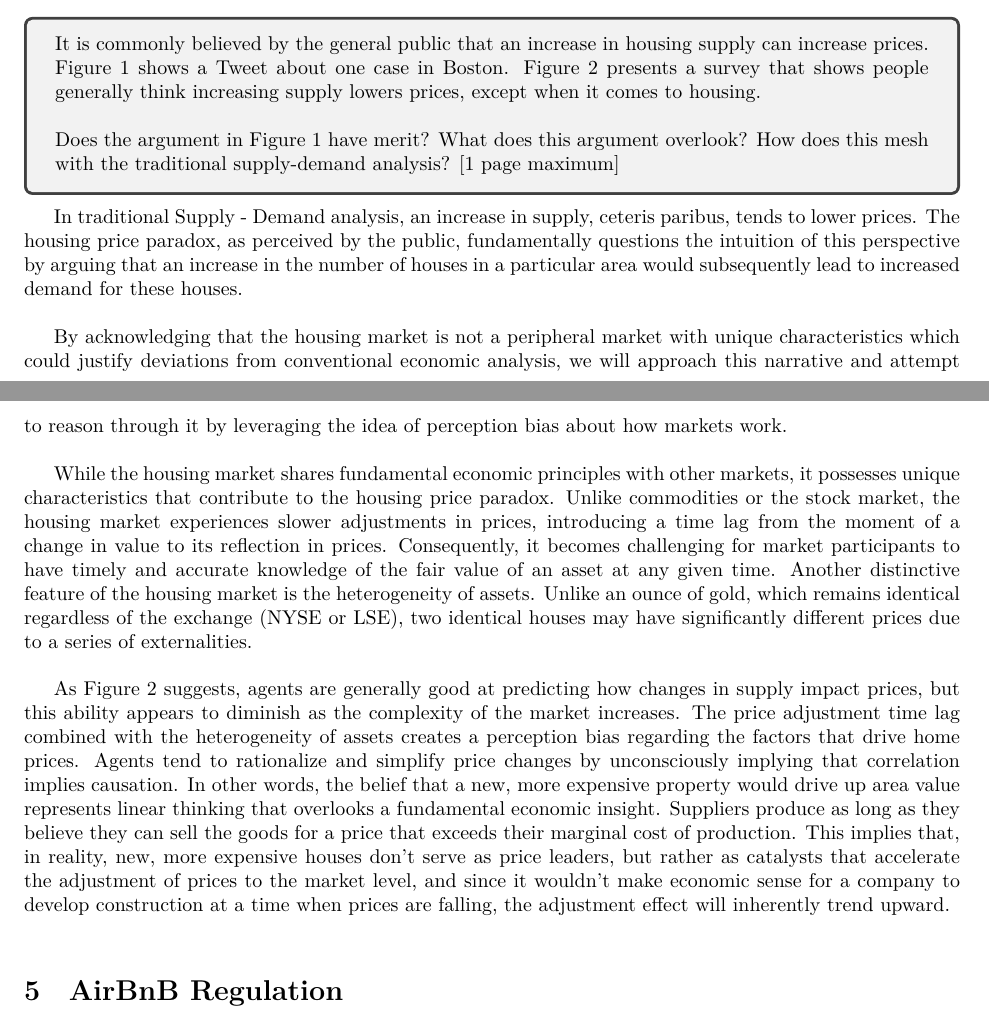
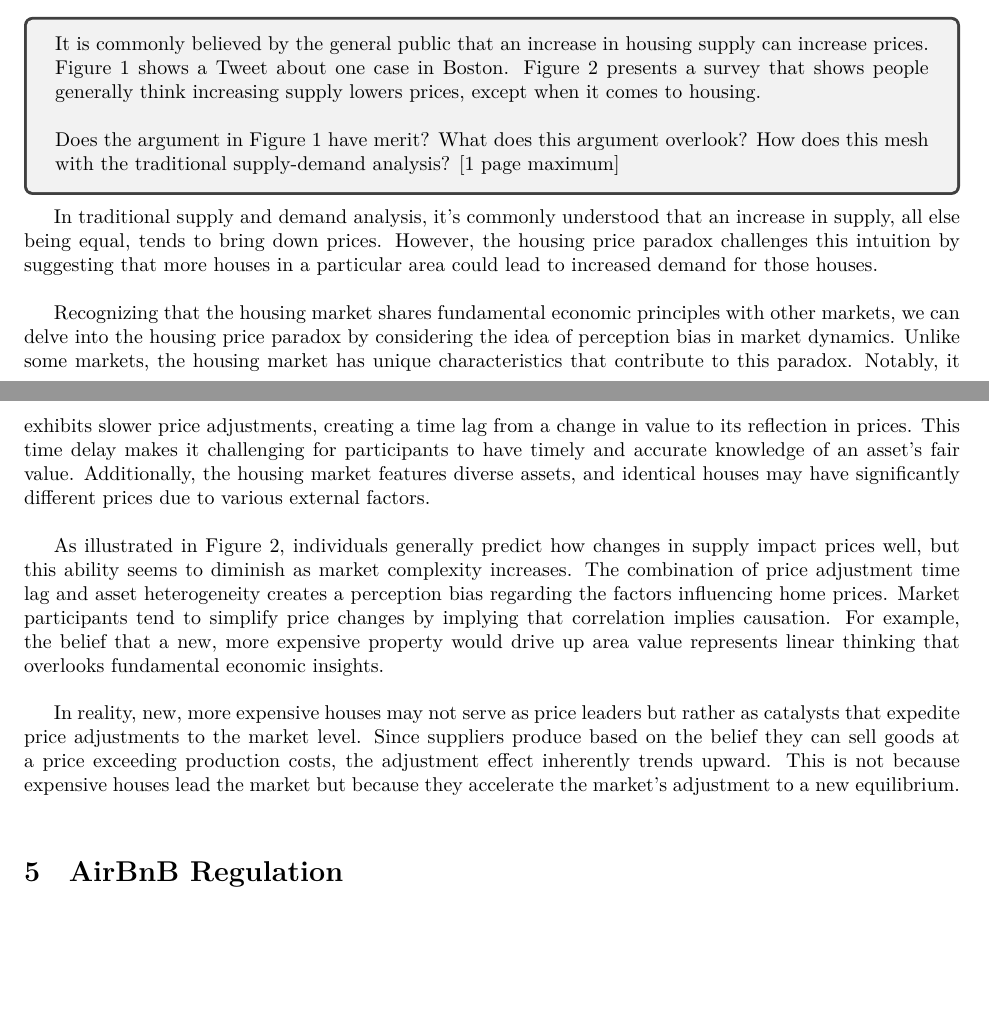
Before and after one commit to m4wnn/Micro, a LaTeX document (paper.tex, which reads sections/question-4.tex): two parts of pages 9 and 10 of 11, joined at a grey line, cut so that both start at the same text, the shorter picture padded with empty space. Compiled offline with XeLaTeX.

Commit message:
Update question-4.tex

```diff
--- a/sections/question-4.tex
+++ b/sections/question-4.tex
@@ -9,10 +9,10 @@
     mesh with the traditional supply-demand analysis? [1 page maximum]
 \end{tcolorbox}
 
-In traditional Supply - Demand analysis, an increase in supply, ceteris paribus, tends to lower prices. The housing price paradox, as perceived by the public, fundamentally questions the intuition of this perspective by arguing that an increase in the number of houses in a particular area would subsequently lead to increased demand for these houses. \\
+In traditional supply and demand analysis, it's commonly understood that an increase in supply, all else being equal, tends to bring down prices. However, the housing price paradox challenges this intuition by suggesting that more houses in a particular area could lead to increased demand for those houses.\\
 
-By acknowledging that the housing market is not a peripheral market with unique characteristics which could justify deviations from conventional economic analysis, we will approach this narrative and attempt to reason through it by leveraging the idea of perception bias about how markets work. \\
+Recognizing that the housing market shares fundamental economic principles with other markets, we can delve into the housing price paradox by considering the idea of perception bias in market dynamics. Unlike some markets, the housing market has unique characteristics that contribute to this paradox. Notably, it exhibits slower price adjustments, creating a time lag from a change in value to its reflection in prices. This time delay makes it challenging for participants to have timely and accurate knowledge of an asset's fair value. Additionally, the housing market features diverse assets, and identical houses may have significantly different prices due to various external factors.\\
 
-While the housing market shares fundamental economic principles with other markets, it possesses unique characteristics that contribute to the housing price paradox. Unlike commodities or the stock market, the housing market experiences slower adjustments in prices, introducing a time lag from the moment of a change in value to its reflection in prices. Consequently, it becomes challenging for market participants to have timely and accurate knowledge of the fair value of an asset at any given time. Another distinctive feature of the housing market is the heterogeneity of assets. Unlike an ounce of gold, which remains identical regardless of the exchange (NYSE or LSE), two identical houses may have significantly different prices due to a series of externalities.\\
+As illustrated in Figure 2, individuals generally predict how changes in supply impact prices well, but this ability seems to diminish as market complexity increases. The combination of price adjustment time lag and asset heterogeneity creates a perception bias regarding the factors influencing home prices. Market participants tend to simplify price changes by implying that correlation implies causation. For example, the belief that a new, more expensive property would drive up area value represents linear thinking that overlooks fundamental economic insights.\\
 
-As Figure 2 suggests, agents are generally good at predicting how changes in supply impact prices, but this ability appears to diminish as the complexity of the market increases. The price adjustment time lag combined with the heterogeneity of assets creates a perception bias regarding the factors that drive home prices. Agents tend to rationalize and simplify price changes by unconsciously implying that correlation implies causation. In other words, the belief that a new, more expensive property would drive up area value represents linear thinking that overlooks a fundamental economic insight. Suppliers produce as long as they believe they can sell the goods for a price that exceeds their marginal cost of production. This implies that, in reality, new, more expensive houses don’t serve as price leaders, but rather as catalysts that accelerate the adjustment of prices to the market level, and since it wouldn’t make economic sense for a company to develop construction  at a time when prices are falling, the adjustment effect will inherently trend upward.\\
+In reality, new, more expensive houses may not serve as price leaders but rather as catalysts that expedite price adjustments to the market level. Since suppliers produce based on the belief they can sell goods at a price exceeding production costs, the adjustment effect inherently trends upward. This is not because expensive houses lead the market but because they accelerate the market's adjustment to a new equilibrium.\\
```
